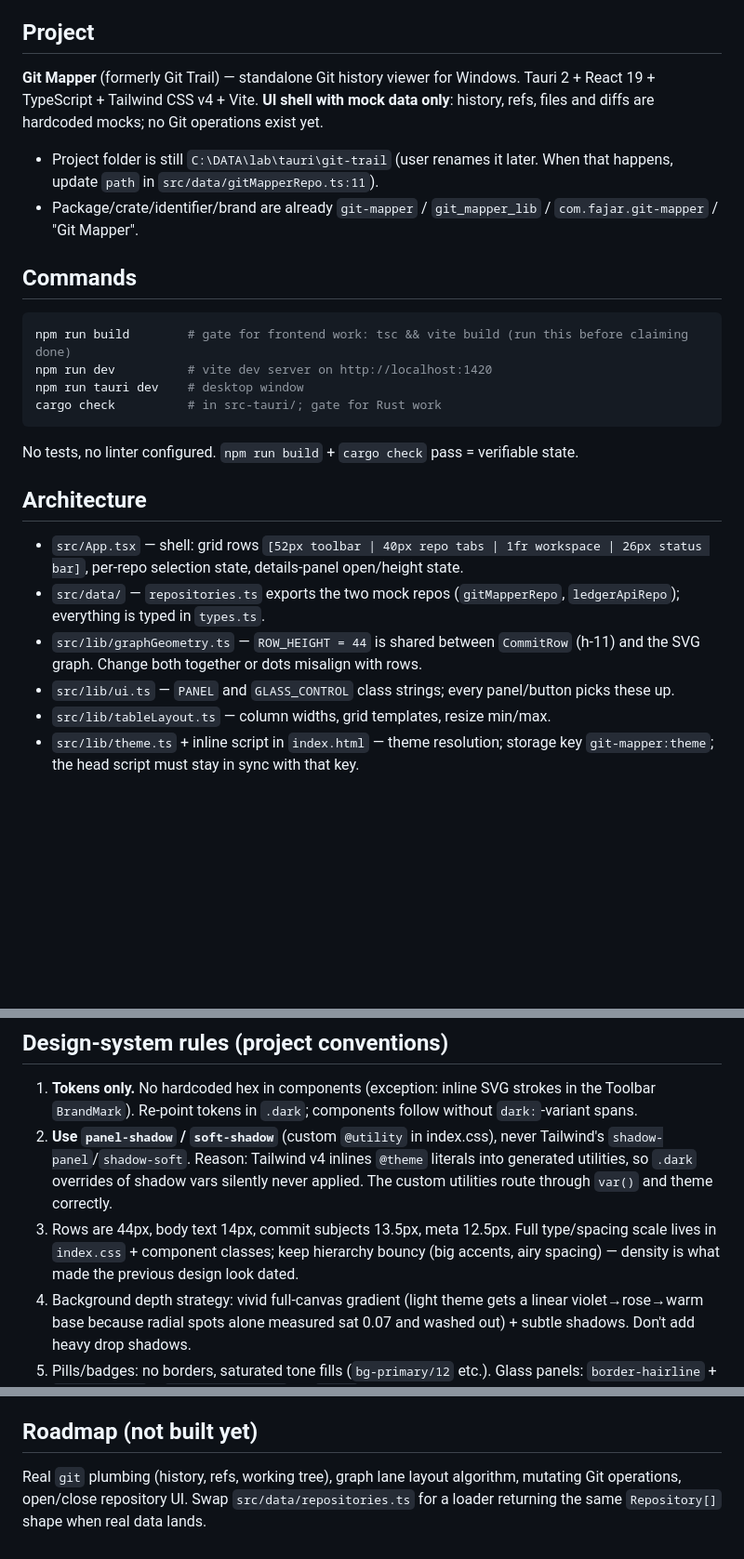
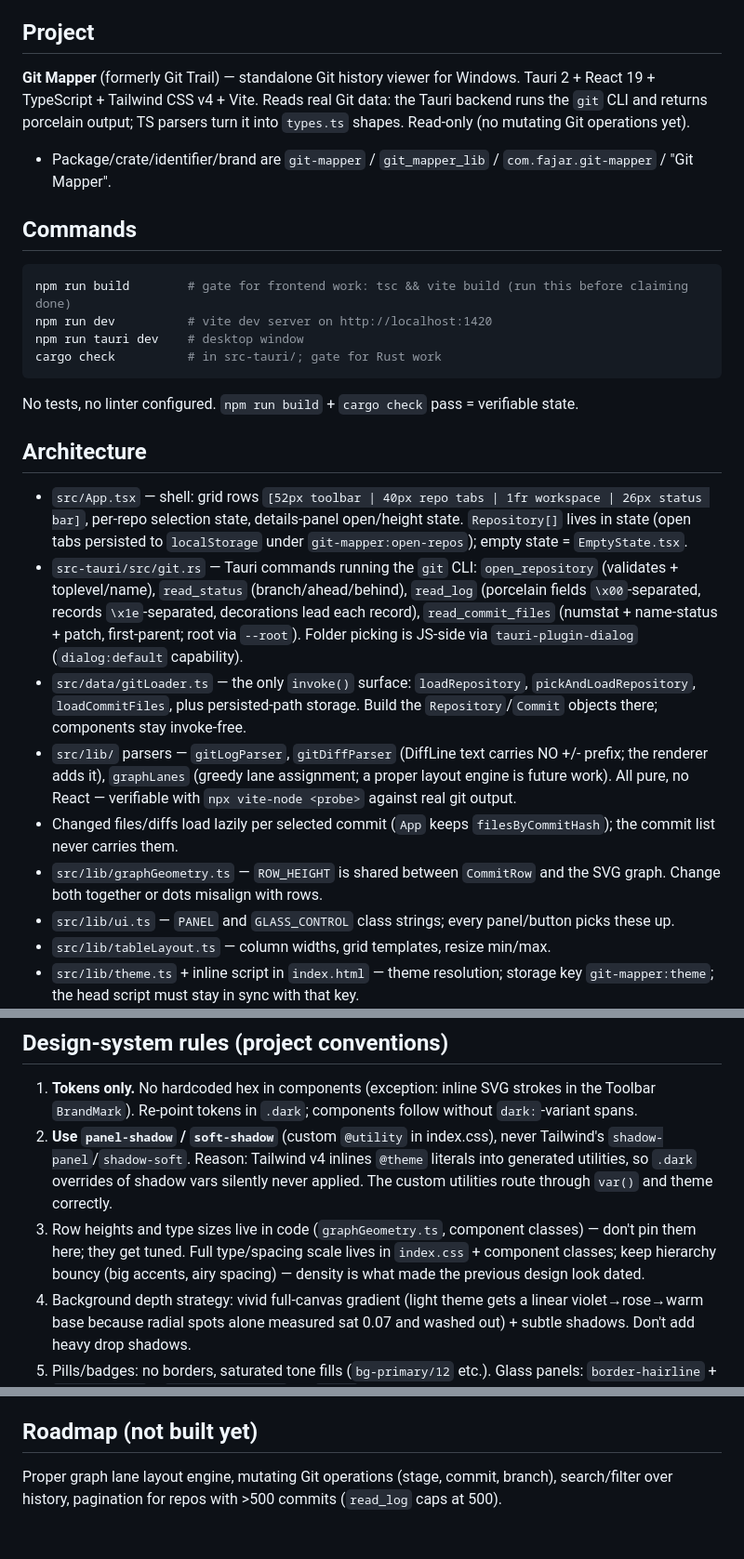
Before and after one commit to fajarwz/git-mapper, a Markdown page: AGENTS.md, 3 parts joined by grey strips. Shown at 93% size. Drawn GitHub-style; blank space fills up the shorter version.

Commit message:
docs(agents): point guidance at source files

```diff
--- a/AGENTS.md
+++ b/AGENTS.md
@@ -4,10 +4,9 @@ Guidance for AI agents working in this repo. Written after the full redesign + r
 
 ## Project
 
-**Git Mapper** (formerly Git Trail) — standalone Git history viewer for Windows. Tauri 2 + React 19 + TypeScript + Tailwind CSS v4 + Vite. **UI shell with mock data only**: history, refs, files and diffs are hardcoded mocks; no Git operations exist yet.
+**Git Mapper** (formerly Git Trail) — standalone Git history viewer for Windows. Tauri 2 + React 19 + TypeScript + Tailwind CSS v4 + Vite. Reads real Git data: the Tauri backend runs the `git` CLI and returns porcelain output; TS parsers turn it into `types.ts` shapes. Read-only (no mutating Git operations yet).
 
-- Project folder is still `C:\DATA\lab\tauri\git-trail` (user renames it later. When that happens, update `path` in `src/data/gitMapperRepo.ts:11`).
-- Package/crate/identifier/brand are already `git-mapper` / `git_mapper_lib` / `com.fajar.git-mapper` / "Git Mapper".
+- Package/crate/identifier/brand are `git-mapper` / `git_mapper_lib` / `com.fajar.git-mapper` / "Git Mapper".
 
 ## Commands
 
@@ -22,9 +21,12 @@ No tests, no linter configured. `npm run build` + `cargo check` pass = verifiabl
 
 ## Architecture
 
-- `src/App.tsx` — shell: grid rows `[52px toolbar | 40px repo tabs | 1fr workspace | 26px status bar]`, per-repo selection state, details-panel open/height state.
-- `src/data/` — `repositories.ts` exports the two mock repos (`gitMapperRepo`, `ledgerApiRepo`); everything is typed in `types.ts`.
-- `src/lib/graphGeometry.ts` — `ROW_HEIGHT = 44` is shared between `CommitRow` (h-11) and the SVG graph. Change both together or dots misalign with rows.
+- `src/App.tsx` — shell: grid rows `[52px toolbar | 40px repo tabs | 1fr workspace | 26px status bar]`, per-repo selection state, details-panel open/height state. `Repository[]` lives in state (open tabs persisted to `localStorage` under `git-mapper:open-repos`); empty state = `EmptyState.tsx`.
+- `src-tauri/src/git.rs` — Tauri commands running the `git` CLI: `open_repository` (validates + toplevel/name), `read_status` (branch/ahead/behind), `read_log` (porcelain fields `\x00`-separated, records `\x1e`-separated, decorations lead each record), `read_commit_files` (numstat + name-status + patch, first-parent; root via `--root`). Folder picking is JS-side via `tauri-plugin-dialog` (`dialog:default` capability).
+- `src/data/gitLoader.ts` — the only `invoke()` surface: `loadRepository`, `pickAndLoadRepository`, `loadCommitFiles`, plus persisted-path storage. Build the `Repository`/`Commit` objects there; components stay invoke-free.
+- `src/lib/` parsers — `gitLogParser`, `gitDiffParser` (DiffLine text carries NO +/- prefix; the renderer adds it), `graphLanes` (greedy lane assignment; a proper layout engine is future work). All pure, no React — verifiable with `npx vite-node <probe>` against real git output.
+- Changed files/diffs load lazily per selected commit (`App` keeps `filesByCommitHash`); the commit list never carries them.
+- `src/lib/graphGeometry.ts` — `ROW_HEIGHT` is shared between `CommitRow` and the SVG graph. Change both together or dots misalign with rows.
 - `src/lib/ui.ts` — `PANEL` and `GLASS_CONTROL` class strings; every panel/button picks these up.
 - `src/lib/tableLayout.ts` — column widths, grid templates, resize min/max.
 - `src/lib/theme.ts` + inline script in `index.html` — theme resolution; storage key `git-mapper:theme`; the head script must stay in sync with that key.
@@ -34,7 +36,7 @@ No tests, no linter configured. `npm run build` + `cargo check` pass = verifiabl
 
 1. **Tokens only.** No hardcoded hex in components (exception: inline SVG strokes in the Toolbar `BrandMark`). Re-point tokens in `.dark`; components follow without `dark:`-variant spans.
 2. **Use `panel-shadow` / `soft-shadow`** (custom `@utility` in index.css), never Tailwind's `shadow-panel`/`shadow-soft`. Reason: Tailwind v4 inlines `@theme` literals into generated utilities, so `.dark` overrides of shadow vars silently never applied. The custom utilities route through `var()` and theme correctly.
-3. Rows are 44px, body text 14px, commit subjects 13.5px, meta 12.5px. Full type/spacing scale lives in `index.css` + component classes; keep hierarchy bouncy (big accents, airy spacing) — density is what made the previous design look dated.
+3. Row heights and type sizes live in code (`graphGeometry.ts`, component classes) — don't pin them here; they get tuned. Full type/spacing scale lives in `index.css` + component classes; keep hierarchy bouncy (big accents, airy spacing) — density is what made the previous design look dated.
 4. Background depth strategy: vivid full-canvas gradient (light theme gets a linear violet→rose→warm base because radial spots alone measured sat 0.07 and washed out) + subtle shadows. Don't add heavy drop shadows.
 5. Pills/badges: no borders, saturated tone fills (`bg-primary/12` etc.). Glass panels: `border-hairline` + `panel-shadow` + `backdrop-blur-xl` via `PANEL`.
 
@@ -47,4 +49,4 @@ No tests, no linter configured. `npm run build` + `cargo check` pass = verifiabl
 
 ## Roadmap (not built yet)
 
-Real `git` plumbing (history, refs, working tree), graph lane layout algorithm, mutating Git operations, open/close repository UI. Swap `src/data/repositories.ts` for a loader returning the same `Repository[]` shape when real data lands.
+Proper graph lane layout engine, mutating Git operations (stage, commit, branch), search/filter over history, pagination for repos with >500 commits (`read_log` caps at 500).
```
Also changed, not shown: .hermes/plans/2026-10-24_114700-real-git-plumbing.md (added, +108 -0 lines).
